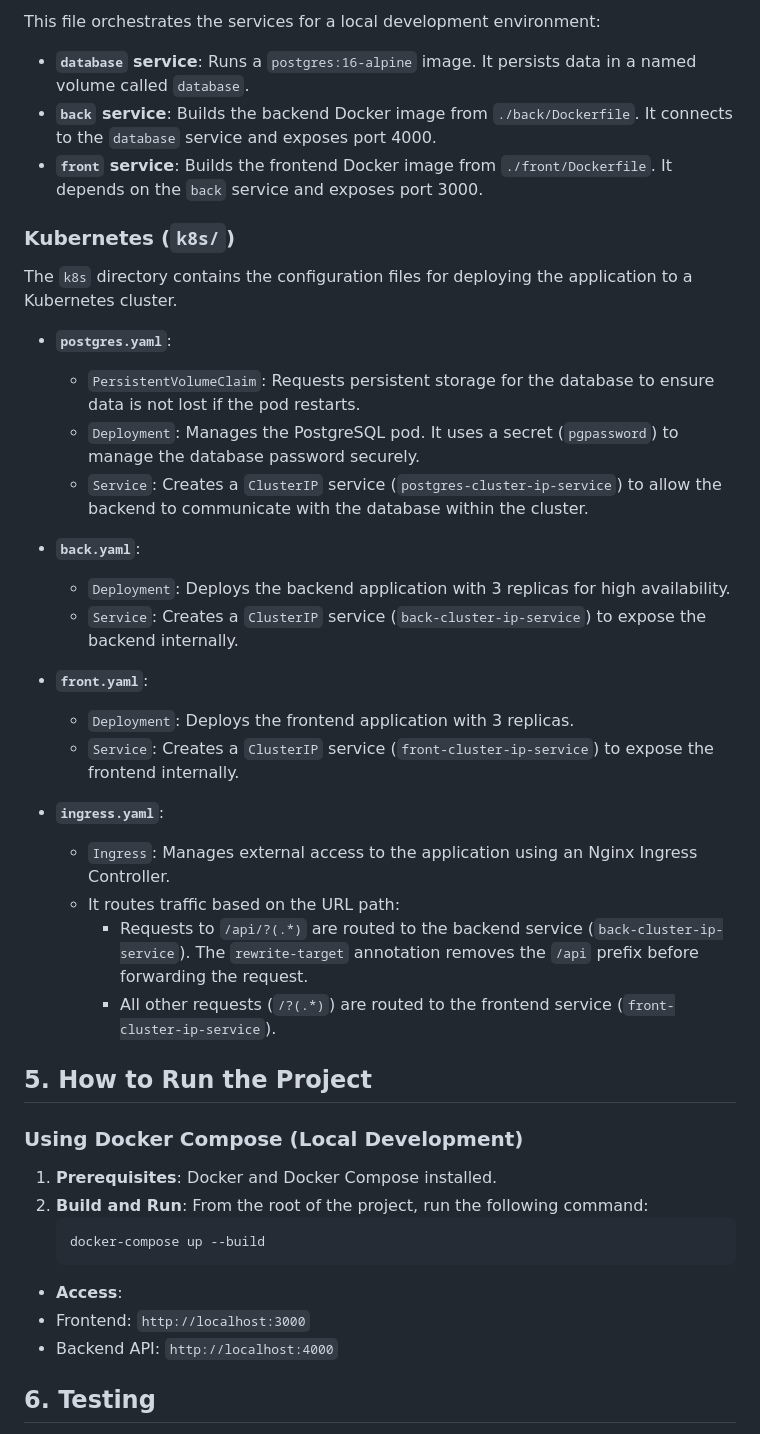
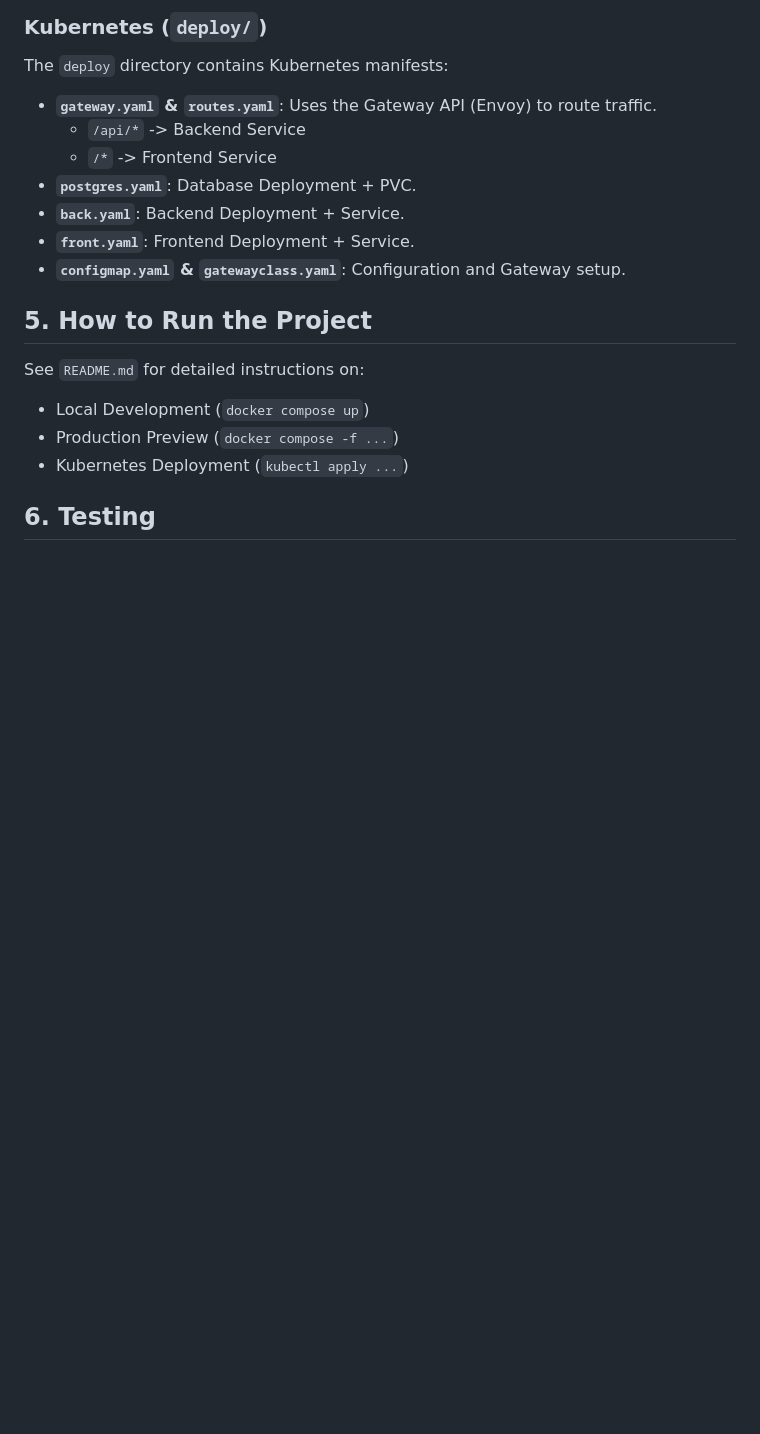
Before and after one commit to mjcc30/Jedy-StarWarsKubernetes, a Markdown page: gemini.md, the part around the change printed below. Rendered like a GitHub page; blank space fills up the shorter version.

````diff
--- a/gemini.md
+++ b/gemini.md
@@ -62,44 +68,22 @@ The project is configured for two deployment environments: local development wit
 
-This file orchestrates the services for a local development environment:
--   **`database` service**: Runs a `postgres:16-alpine` image. It persists data in a named volume called `database`.
--   **`back` service**: Builds the backend Docker image from `./back/Dockerfile`. It connects to the `database` service and exposes port 4000.
--   **`front` service**: Builds the frontend Docker image from `./front/Dockerfile`. It depends on the `back` service and exposes port 3000.
+### Kubernetes (`deploy/`)
 
-### Kubernetes (`k8s/`)
+The `deploy` directory contains Kubernetes manifests:
 
-The `k8s` directory contains the configuration files for deploying the application to a Kubernetes cluster.
-
--   **`postgres.yaml`**:
-    -   `PersistentVolumeClaim`: Requests persistent storage for the database to ensure data is not lost if the pod restarts.
-    -   `Deployment`: Manages the PostgreSQL pod. It uses a secret (`pgpassword`) to manage the database password securely.
-    -   `Service`: Creates a `ClusterIP` service (`postgres-cluster-ip-service`) to allow the backend to communicate with the database within the cluster.
-
--   **`back.yaml`**:
-    -   `Deployment`: Deploys the backend application with 3 replicas for high availability.
-    -   `Service`: Creates a `ClusterIP` service (`back-cluster-ip-service`) to expose the backend internally.
-
--   **`front.yaml`**:
-    -   `Deployment`: Deploys the frontend application with 3 replicas.
-    -   `Service`: Creates a `ClusterIP` service (`front-cluster-ip-service`) to expose the frontend internally.
-
--   **`ingress.yaml`**:
-    -   `Ingress`: Manages external access to the application using an Nginx Ingress Controller.
-    -   It routes traffic based on the URL path:
-        -   Requests to `/api/?(.*)` are routed to the backend service (`back-cluster-ip-service`). The `rewrite-target` annotation removes the `/api` prefix before forwarding the request.
-        -   All other requests (`/?(.*)`) are routed to the frontend service (`front-cluster-ip-service`).
+-   **`gateway.yaml` & `routes.yaml`**: Uses the Gateway API (Envoy) to route traffic.
+    -   `/api/*` -> Backend Service
+    -   `/*` -> Frontend Service
+-   **`postgres.yaml`**: Database Deployment + PVC.
+-   **`back.yaml`**: Backend Deployment + Service.
+-   **`front.yaml`**: Frontend Deployment + Service.
+-   **`configmap.yaml` & `gatewayclass.yaml`**: Configuration and Gateway setup.
 
 ## 5. How to Run the Project
 
-### Using Docker Compose (Local Development)
-
-1.  **Prerequisites**: Docker and Docker Compose installed.
-2.  **Build and Run**: From the root of the project, run the following command:
-    ```bash
-    docker-compose up --build
-    ```
-- **Access**:
-- Frontend: `http://localhost:3000`
-- Backend API: `http://localhost:4000`
+See `README.md` for detailed instructions on:
+-   Local Development (`docker compose up`)
+-   Production Preview (`docker compose -f ...`)
+-   Kubernetes Deployment (`kubectl apply ...`)
 
 ## 6. Testing
 
````
Also changed, not shown: other parts of gemini.md (+22 -41 lines).
